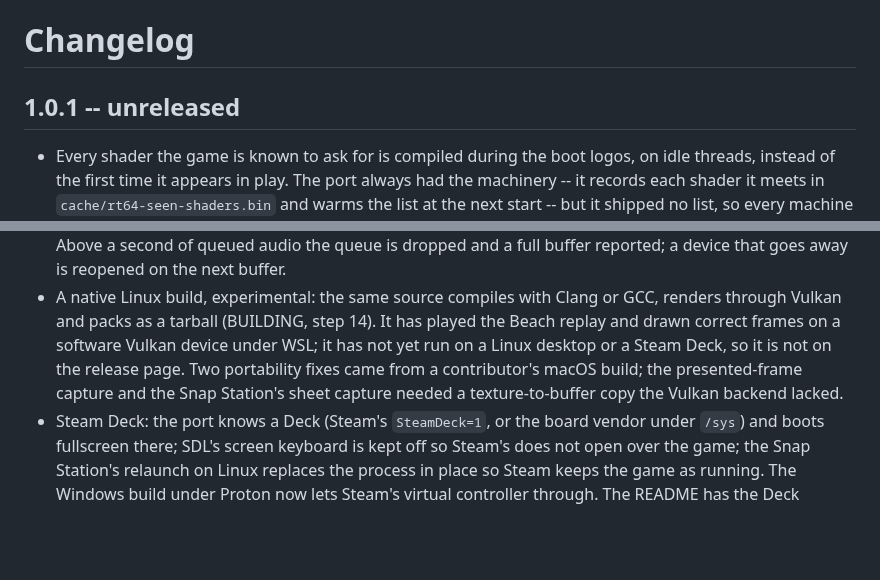
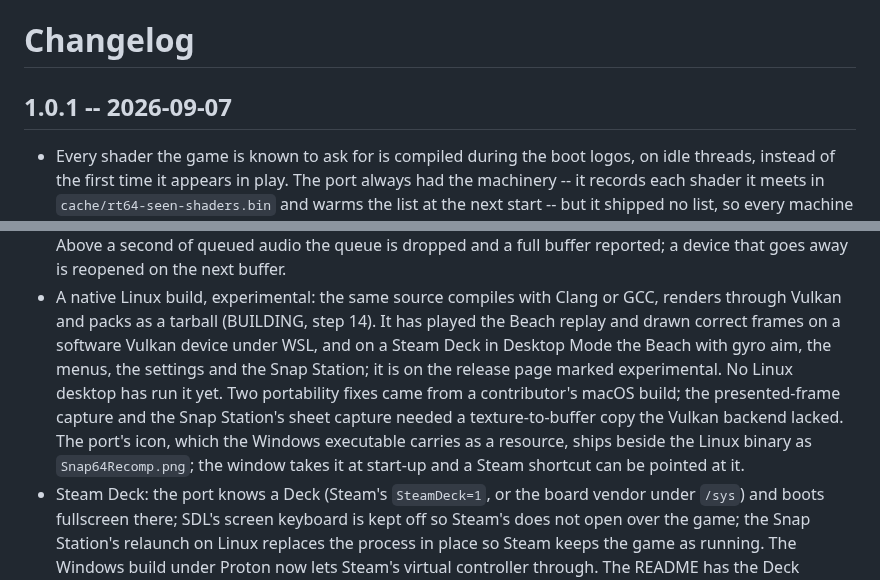
Before and after one commit to JackandBeans/Snap64Recomp, a Markdown page: CHANGELOG.md, 2 parts joined by grey strips. Drawn GitHub-style; blank space fills up the shorter version.

```diff
--- a/CHANGELOG.md
+++ b/CHANGELOG.md
@@ -1,6 +1,6 @@
 # Changelog
 
-## 1.0.1 -- unreleased
+## 1.0.1 -- 2026-09-07
 
 * Every shader the game is known to ask for is compiled during the boot
   logos, on idle threads, instead of the first time it appears in play. The
@@ -175,11 +175,15 @@
 * A native Linux build, experimental: the same source compiles with Clang
   or GCC, renders through Vulkan and packs as a tarball (BUILDING, step
   14). It has played the Beach replay and drawn correct frames on a
-  software Vulkan device under WSL; it has not yet run on a Linux desktop
-  or a Steam Deck, so it is not on the release page. Two portability fixes
-  came from a contributor's macOS build; the presented-frame capture and
-  the Snap Station's sheet capture needed a texture-to-buffer copy the
-  Vulkan backend lacked.
+  software Vulkan device under WSL, and on a Steam Deck in Desktop Mode
+  the Beach with gyro aim, the menus, the settings and the Snap Station;
+  it is on the release page marked experimental. No Linux desktop has run
+  it yet. Two portability fixes came from a contributor's macOS build; the
+  presented-frame capture and the Snap Station's sheet capture needed a
+  texture-to-buffer copy the Vulkan backend lacked. The port's icon, which
+  the Windows executable carries as a resource, ships beside the Linux
+  binary as `Snap64Recomp.png`; the window takes it at start-up and a
+  Steam shortcut can be pointed at it.
 * Steam Deck: the port knows a Deck (Steam's `SteamDeck=1`, or the board
   vendor under `/sys`) and boots fullscreen there; SDL's screen keyboard
   is kept off so Steam's does not open over the game; the Snap Station's
```
Also changed, not shown: README.md (+22 -16 lines), src/snap64.png (added), 6 other files.
